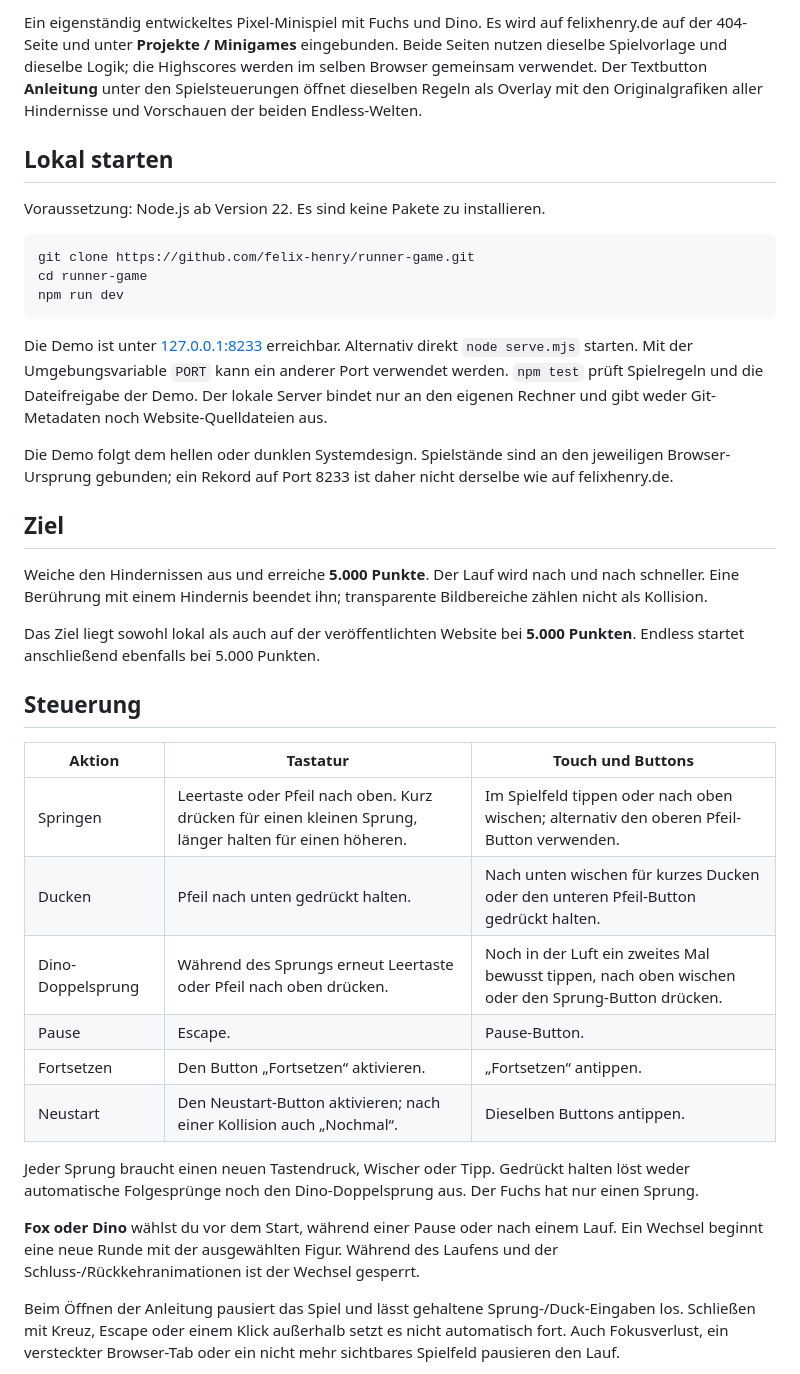
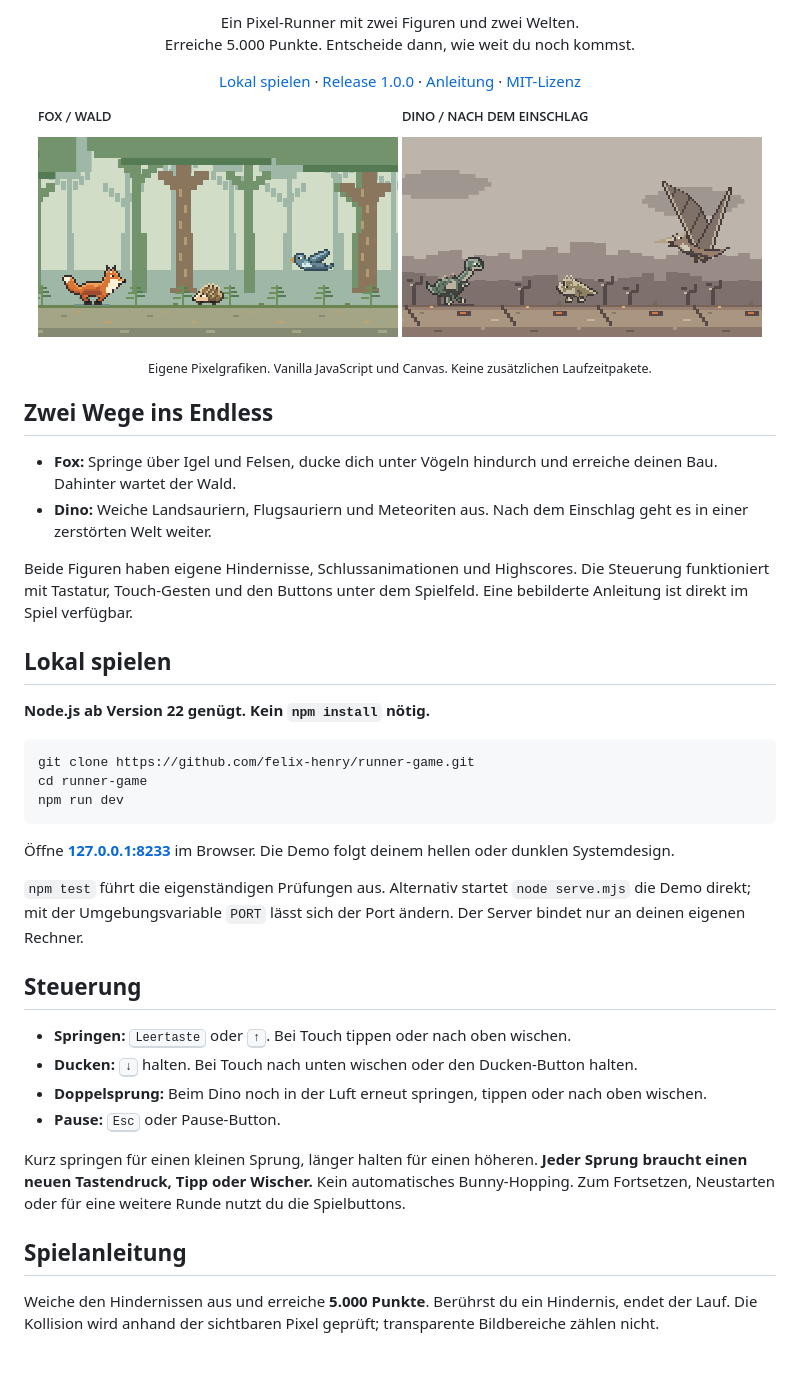
Before and after one commit to felix-henry/runner-game, a Markdown page: README.md, the part around one of its changes. Drawn GitHub-style; pictures changed too: docs/readme-dino-light.png (added), docs/readme-fox-light.png (added).

Commit message:
Improve README with original game previews and concise guides

````diff
--- a/README.md
+++ b/README.md
@@ -2,9 +2,39 @@
 
-Ein eigenständig entwickeltes Pixel-Minispiel mit Fuchs und Dino. Es wird auf felixhenry.de auf der 404-Seite und unter **Projekte / Minigames** eingebunden. Beide Seiten nutzen dieselbe Spielvorlage und dieselbe Logik; die Highscores werden im selben Browser gemeinsam verwendet. Der Textbutton **Anleitung** unter den Spielsteuerungen öffnet dieselben Regeln als Overlay mit den Originalgrafiken aller Hindernisse und Vorschauen der beiden Endless-Welten.
+<p align="center">
+  Ein Pixel-Runner mit zwei Figuren und zwei Welten.<br>
+  Erreiche 5.000 Punkte. Entscheide dann, wie weit du noch kommst.
+</p>
 
-## Lokal starten
+<p align="center">
+  <a href="#lokal-spielen">Lokal spielen</a> &middot;
+  <a href="https://github.com/felix-henry/runner-game/releases/tag/v1.0.0">Release 1.0.0</a> &middot;
+  <a href="#spielanleitung">Anleitung</a> &middot;
+  <a href="LICENSE.txt">MIT-Lizenz</a>
+</p>
 
-Voraussetzung: Node.js ab Version 22. Es sind keine Pakete zu installieren.
+<p align="center">
+  <picture>
+    <source media="(prefers-color-scheme: dark)" srcset="docs/readme-fox-dark.png">
+    <img src="docs/readme-fox-light.png" alt="Fox im Endless-Modus: der Fuchs läuft zwischen Igeln und Vögeln durch den Wald." width="360" height="230">
+  </picture>
+  <picture>
+    <source media="(prefers-color-scheme: dark)" srcset="docs/readme-dino-dark.png">
+    <img src="docs/readme-dino-light.png" alt="Dino im Endless-Modus: verrußte Dinosaurier in der zerstörten Landschaft nach dem Meteoriteneinschlag." width="360" height="230">
+  </picture>
+</p>
+
+<p align="center"><sub>Eigene Pixelgrafiken. Vanilla JavaScript und Canvas. Keine zusätzlichen Laufzeitpakete.</sub></p>
+
+## Zwei Wege ins Endless
+
+- **Fox:** Springe über Igel und Felsen, ducke dich unter Vögeln hindurch und erreiche deinen Bau. Dahinter wartet der Wald.
+- **Dino:** Weiche Landsauriern, Flugsauriern und Meteoriten aus. Nach dem Einschlag geht es in einer zerstörten Welt weiter.
+
+Beide Figuren haben eigene Hindernisse, Schlussanimationen und Highscores. Die Steuerung funktioniert mit Tastatur, Touch-Gesten und den Buttons unter dem Spielfeld. Eine bebilderte Anleitung ist direkt im Spiel verfügbar.
+
+## Lokal spielen
+
+**Node.js ab Version 22 genügt. Kein `npm install` nötig.**
 
 ```sh
 git clone https://github.com/felix-henry/runner-game.git
@@ -12,30 +42,20 @@ cd runner-game
 npm run dev
 ```
 
-Die Demo ist unter [127.0.0.1:8233](http://127.0.0.1:8233) erreichbar. Alternativ direkt `node serve.mjs` starten. Mit der Umgebungsvariable `PORT` kann ein anderer Port verwendet werden. `npm test` prüft Spielregeln und die Dateifreigabe der Demo. Der lokale Server bindet nur an den eigenen Rechner und gibt weder Git-Metadaten noch Website-Quelldateien aus.
+Öffne **[127.0.0.1:8233](http://127.0.0.1:8233)** im Browser. Die Demo folgt deinem hellen oder dunklen Systemdesign.
 
-Die Demo folgt dem hellen oder dunklen Systemdesign. Spielstände sind an den jeweiligen Browser-Ursprung gebunden; ein Rekord auf Port 8233 ist daher nicht derselbe wie auf felixhenry.de.
-
-## Ziel
-
-Weiche den Hindernissen aus und erreiche **5.000 Punkte**. Der Lauf wird nach und nach schneller. Eine Berührung mit einem Hindernis beendet ihn; transparente Bildbereiche zählen nicht als Kollision.
-
-Das Ziel liegt sowohl lokal als auch auf der veröffentlichten Website bei **5.000 Punkten**. Endless startet anschließend ebenfalls bei 5.000 Punkten.
+`npm test` führt die eigenständigen Prüfungen aus. Alternativ startet `node serve.mjs` die Demo direkt; mit der Umgebungsvariable `PORT` lässt sich der Port ändern. Der Server bindet nur an deinen eigenen Rechner.
 
 ## Steuerung
 
-| Aktion            | Tastatur                                                                                                | Touch und Buttons                                                                                  |
-| ----------------- | ------------------------------------------------------------------------------------------------------- | -------------------------------------------------------------------------------------------------- |
-| Springen          | Leertaste oder Pfeil nach oben. Kurz drücken für einen kleinen Sprung, länger halten für einen höheren. | Im Spielfeld tippen oder nach oben wischen; alternativ den oberen Pfeil-Button verwenden.          |
-| Ducken            | Pfeil nach unten gedrückt halten.                                                                       | Nach unten wischen für kurzes Ducken oder den unteren Pfeil-Button gedrückt halten.                |
-| Dino-Doppelsprung | Während des Sprungs erneut Leertaste oder Pfeil nach oben drücken.                                      | Noch in der Luft ein zweites Mal bewusst tippen, nach oben wischen oder den Sprung-Button drücken. |
-| Pause             | Escape.                                                                                                 | Pause-Button.                                                                                      |
-| Fortsetzen        | Den Button „Fortsetzen“ aktivieren.                                                                     | „Fortsetzen“ antippen.                                                                             |
-| Neustart          | Den Neustart-Button aktivieren; nach einer Kollision auch „Nochmal“.                                    | Dieselben Buttons antippen.                                                                        |
+- **Springen:** <kbd>Leertaste</kbd> oder <kbd>↑</kbd>. Bei Touch tippen oder nach oben wischen.
+- **Ducken:** <kbd>↓</kbd> halten. Bei Touch nach unten wischen oder den Ducken-Button halten.
+- **Doppelsprung:** Beim Dino noch in der Luft erneut springen, tippen oder nach oben wischen.
+- **Pause:** <kbd>Esc</kbd> oder Pause-Button.
 
-Jeder Sprung braucht einen neuen Tastendruck, Wischer oder Tipp. Gedrückt halten löst weder automatische Folgesprünge noch den Dino-Doppelsprung aus. Der Fuchs hat nur einen Sprung.
+Kurz springen für einen kleinen Sprung, länger halten für einen höheren. **Jeder Sprung braucht einen neuen Tastendruck, Tipp oder Wischer.** Kein automatisches Bunny-Hopping. Zum Fortsetzen, Neustarten oder für eine weitere Runde nutzt du die Spielbuttons.
 
-**Fox oder Dino** wählst du vor dem Start, während einer Pause oder nach einem Lauf. Ein Wechsel beginnt eine neue Runde mit der ausgewählten Figur. Während des Laufens und der Schluss-/Rückkehranimationen ist der Wechsel gesperrt.
+## Spielanleitung
 
-Beim Öffnen der Anleitung pausiert das Spiel und lässt gehaltene Sprung-/Duck-Eingaben los. Schließen mit Kreuz, Escape oder einem Klick außerhalb setzt es nicht automatisch fort. Auch Fokusverlust, ein versteckter Browser-Tab oder ein nicht mehr sichtbares Spielfeld pausieren den Lauf.
+Weiche den Hindernissen aus und erreiche **5.000 Punkte**. Berührst du ein Hindernis, endet der Lauf. Die Kollision wird anhand der sichtbaren Pixel geprüft; transparente Bildbereiche zählen nicht.
 
````
Also changed, not shown: other parts of README.md (+76 -44 lines), docs/readme-dino-dark.png (added), docs/readme-fox-dark.png (added), 1 other file.
